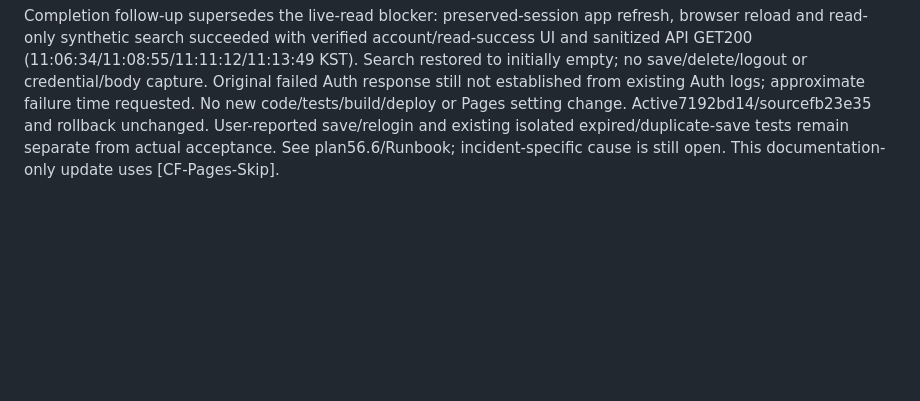
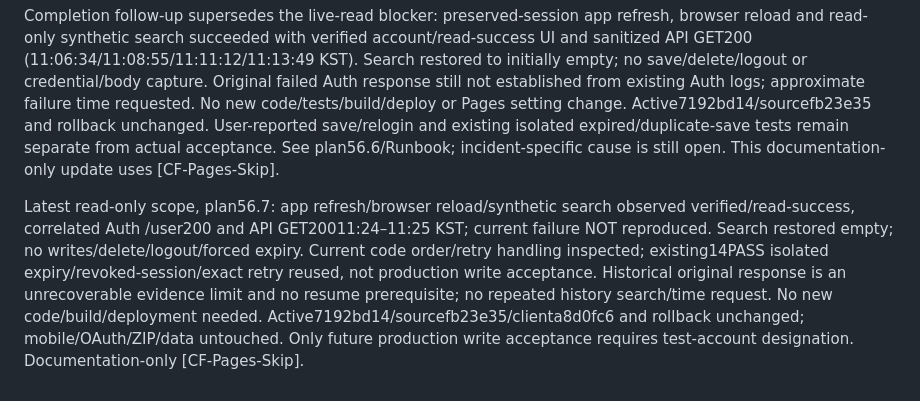
Before and after one commit to moolsoft-stack/noveraflow-site, a Markdown page: docs/HANDOVER_STATUS.md, the part around the change. Rendered like a GitHub page; blank space fills up the shorter version.

Commit message:
docs: record read-only refresh results [CF-Pages-Skip]

```diff
--- a/docs/HANDOVER_STATUS.md
+++ b/docs/HANDOVER_STATUS.md
@@ -1172,3 +1172,5 @@ Patch adds expired-session SDK refresh before /user, bounded token-rotation re-v
 Client-only rollback: prior active **f8ad9394-efc4-442e-a08a-237cf93853f5/source9bc94d8**. Preserve backend deletion hook/keys/ciphertext/ZIP. Existing OFF procedures remain available for severe failure. This handoff-only commit uses [CF-Pages-Skip]; its later main SHA must not replace sourcefb23e35 in the actual-deployment record.
 
 Completion follow-up supersedes the live-read blocker: preserved-session app refresh, browser reload and read-only synthetic search succeeded with verified account/read-success UI and sanitized API GET200 (11:06:34/11:08:55/11:11:12/11:13:49 KST). Search restored to initially empty; no save/delete/logout or credential/body capture. Original failed Auth response still not established from existing Auth logs; approximate failure time requested. No new code/tests/build/deploy or Pages setting change. Active7192bd14/sourcefb23e35 and rollback unchanged. User-reported save/relogin and existing isolated expired/duplicate-save tests remain separate from actual acceptance. See plan56.6/Runbook; incident-specific cause is still open. This documentation-only update uses [CF-Pages-Skip].
+
+Latest read-only scope, plan56.7: app refresh/browser reload/synthetic search observed verified/read-success, correlated Auth /user200 and API GET20011:24–11:25 KST; current failure NOT reproduced. Search restored empty; no writes/delete/logout/forced expiry. Current code order/retry handling inspected; existing14PASS isolated expiry/revoked-session/exact retry reused, not production write acceptance. Historical original response is an unrecoverable evidence limit and no resume prerequisite; no repeated history search/time request. No new code/build/deployment needed. Active7192bd14/sourcefb23e35/clienta8d0fc6 and rollback unchanged; mobile/OAuth/ZIP/data untouched. Only future production write acceptance requires test-account designation. Documentation-only [CF-Pages-Skip].
```
